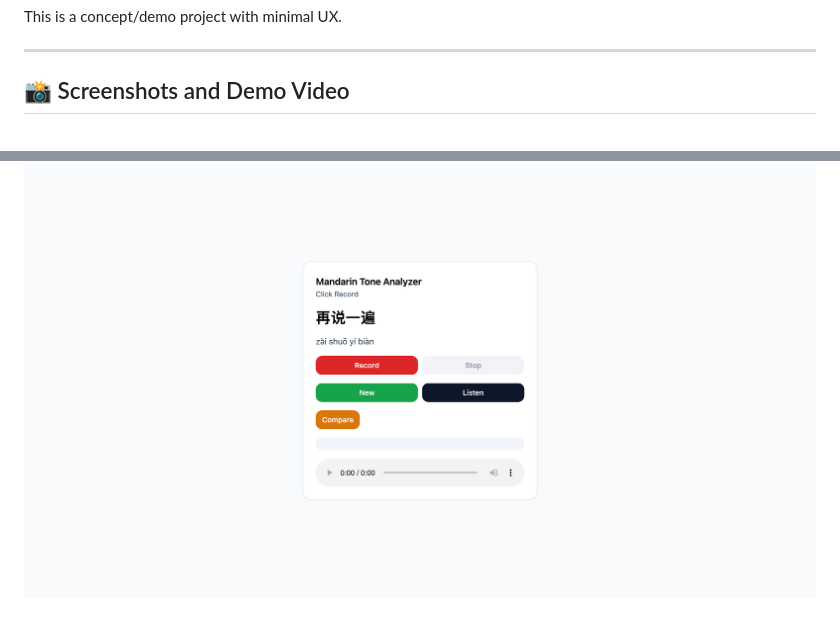
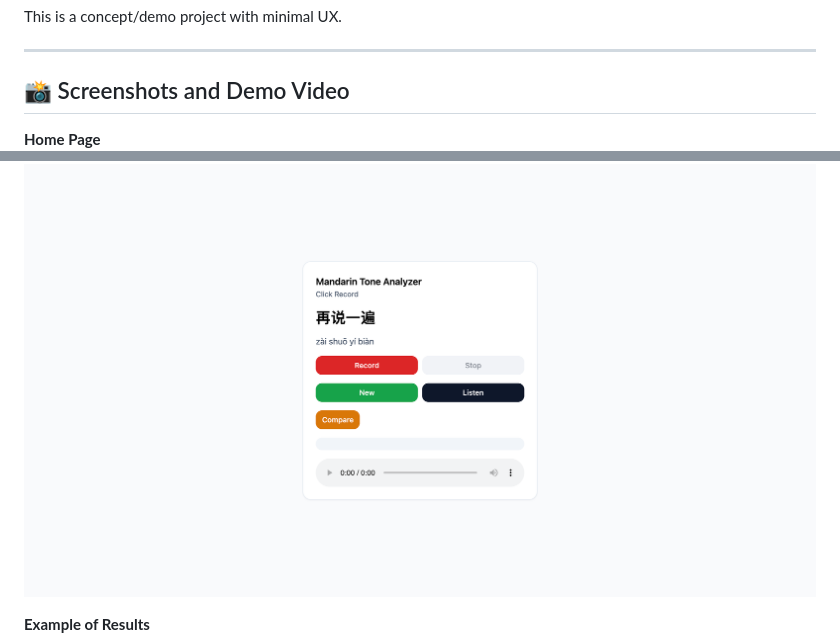
Before and after one commit to GabrielSwai/Mandarin-Tone-Analyzer, a Markdown page: README.md, 2 parts joined by grey strips. Drawn GitHub-style.

Commit message:
Add screenshots and demo video to README

```diff
--- a/README.md
+++ b/README.md
@@ -8,7 +8,10 @@ This is a concept/demo project with minimal UX.
 
 ## 📸 Screenshots and Demo Video
 
+**Home Page**
 ![Home](./docs/screenshot-home.png)
+
+**Example of Results**
 ![Results](./docs/screenshot-results.png)
 
 Demo video: https://youtu.be/-Ele6t7fPr4
```
